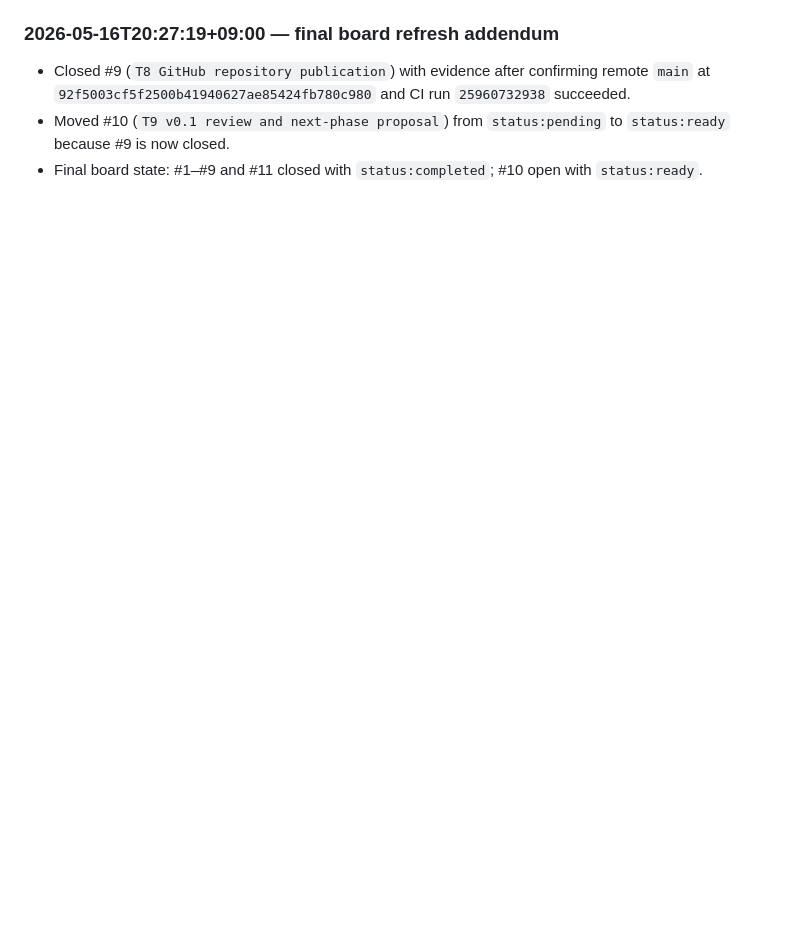
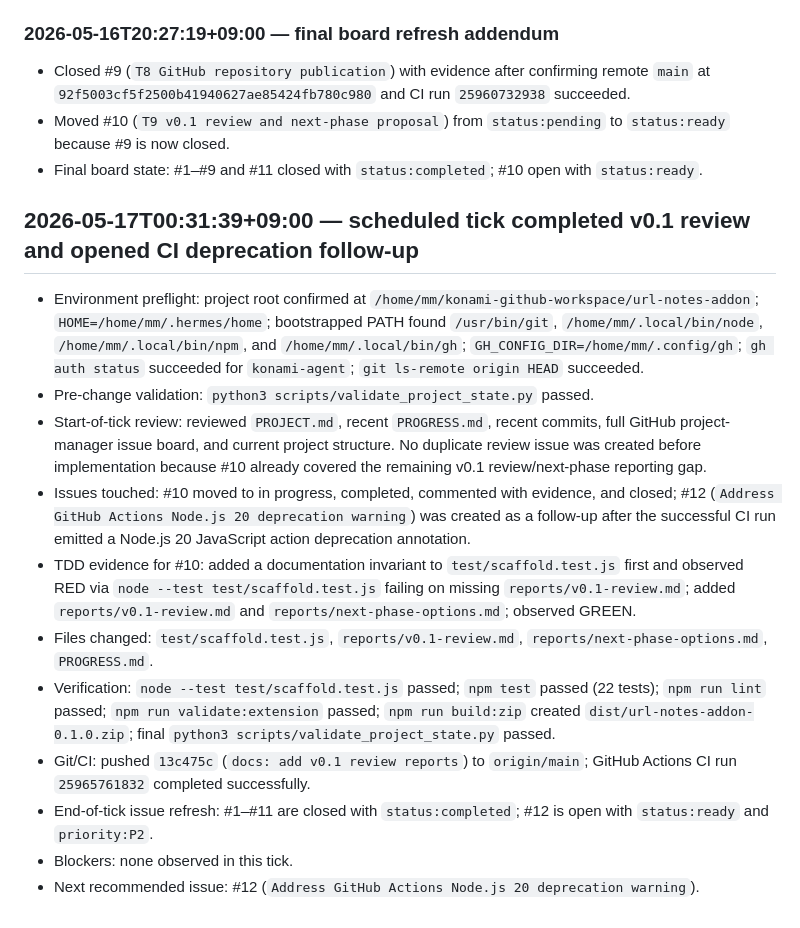
Before and after one commit to konami-agent/url-notes-addon, a Markdown page: PROGRESS.md, the part around the change. GitHub-like rendering; blank space fills up the shorter version.

Commit message:
docs: log v0.1 review tick

```diff
--- a/PROGRESS.md
+++ b/PROGRESS.md
@@ -167,3 +167,17 @@ Verification pending until `scripts/validate_project_state.py` is written and ex
 - Closed #9 (`T8 GitHub repository publication`) with evidence after confirming remote `main` at `92f5003cf5f2500b41940627ae85424fb780c980` and CI run `25960732938` succeeded.
 - Moved #10 (`T9 v0.1 review and next-phase proposal`) from `status:pending` to `status:ready` because #9 is now closed.
 - Final board state: #1–#9 and #11 closed with `status:completed`; #10 open with `status:ready`.
+
+## 2026-05-17T00:31:39+09:00 — scheduled tick completed v0.1 review and opened CI deprecation follow-up
+
+- Environment preflight: project root confirmed at `/home/mm/konami-github-workspace/url-notes-addon`; `HOME=/home/mm/.hermes/home`; bootstrapped PATH found `/usr/bin/git`, `/home/mm/.local/bin/node`, `/home/mm/.local/bin/npm`, and `/home/mm/.local/bin/gh`; `GH_CONFIG_DIR=/home/mm/.config/gh`; `gh auth status` succeeded for `konami-agent`; `git ls-remote origin HEAD` succeeded.
+- Pre-change validation: `python3 scripts/validate_project_state.py` passed.
+- Start-of-tick review: reviewed `PROJECT.md`, recent `PROGRESS.md`, recent commits, full GitHub project-manager issue board, and current project structure. No duplicate review issue was created before implementation because #10 already covered the remaining v0.1 review/next-phase reporting gap.
+- Issues touched: #10 moved to in progress, completed, commented with evidence, and closed; #12 (`Address GitHub Actions Node.js 20 deprecation warning`) was created as a follow-up after the successful CI run emitted a Node.js 20 JavaScript action deprecation annotation.
+- TDD evidence for #10: added a documentation invariant to `test/scaffold.test.js` first and observed RED via `node --test test/scaffold.test.js` failing on missing `reports/v0.1-review.md`; added `reports/v0.1-review.md` and `reports/next-phase-options.md`; observed GREEN.
+- Files changed: `test/scaffold.test.js`, `reports/v0.1-review.md`, `reports/next-phase-options.md`, `PROGRESS.md`.
+- Verification: `node --test test/scaffold.test.js` passed; `npm test` passed (22 tests); `npm run lint` passed; `npm run validate:extension` passed; `npm run build:zip` created `dist/url-notes-addon-0.1.0.zip`; final `python3 scripts/validate_project_state.py` passed.
+- Git/CI: pushed `13c475c` (`docs: add v0.1 review reports`) to `origin/main`; GitHub Actions CI run `25965761832` completed successfully.
+- End-of-tick issue refresh: #1–#11 are closed with `status:completed`; #12 is open with `status:ready` and `priority:P2`.
+- Blockers: none observed in this tick.
+- Next recommended issue: #12 (`Address GitHub Actions Node.js 20 deprecation warning`).
```
